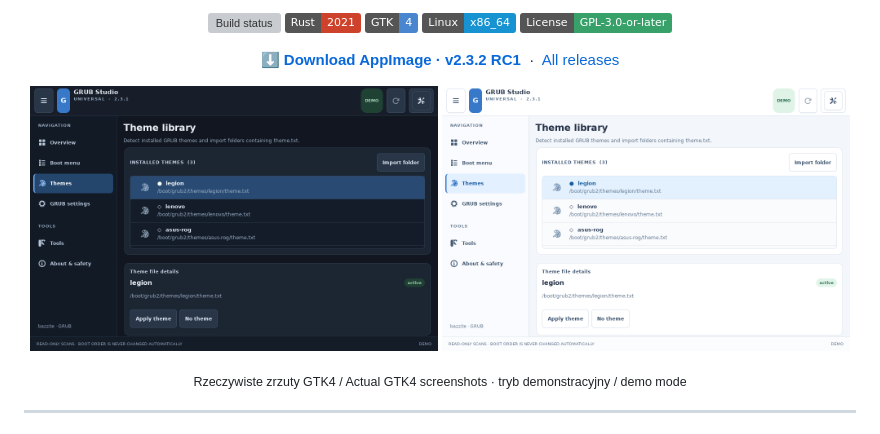
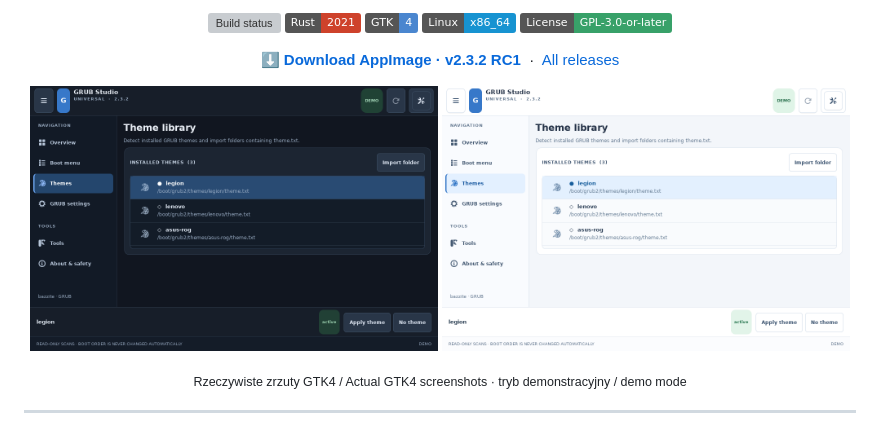
Before and after one commit to wolfgangxxiii/GRUB-Studio-Universal, a Markdown page: README.md, the part around the change. Rendered like a GitHub page; pictures changed too: preview/GRUB-Studio-2.3.2-Themes-Dark.png (added), preview/GRUB-Studio-2.3.2-Themes-Light.png (added); badges without logos; grey boxes are pictures that could not be loaded.

Commit message:
Document GTK4 cursor and compact UI changes with verified 2.3.2 screenshots

```diff
--- a/README.md
+++ b/README.md
@@ -28,8 +28,8 @@
 </p>
 
 <p align="center">
-  <img src="preview/GRUB-Studio-2.3.1-Themes-Dark.png" alt="Actual GRUB Studio 2.3.1 GTK4 dark-mode screenshot" width="49%">
-  <img src="preview/GRUB-Studio-2.3.1-Themes-Light.png" alt="Actual GRUB Studio 2.3.1 GTK4 light-mode screenshot" width="49%">
+  <img src="preview/GRUB-Studio-2.3.2-Themes-Dark.png" alt="Actual GRUB Studio 2.3.2 GTK4 dark-mode screenshot" width="49%">
+  <img src="preview/GRUB-Studio-2.3.2-Themes-Light.png" alt="Actual GRUB Studio 2.3.2 GTK4 light-mode screenshot" width="49%">
 </p>
 <p align="center"><sub>Rzeczywiste zrzuty GTK4 / Actual GTK4 screenshots · tryb demonstracyjny / demo mode</sub></p>
 
```
Also changed, not shown: QA-RESULTS-PL.md (+6 -6 lines), preview/GRUB-Studio-2.3.2-Menu-Compact-PL.png (added), preview/GRUB-Studio-2.3.2-Menu-Dark.png (added), preview/GRUB-Studio-2.3.2-Themes-Compact-PL.png (added), preview/GRUB-Studio-2.3.2-Tools-Light.png (added).
